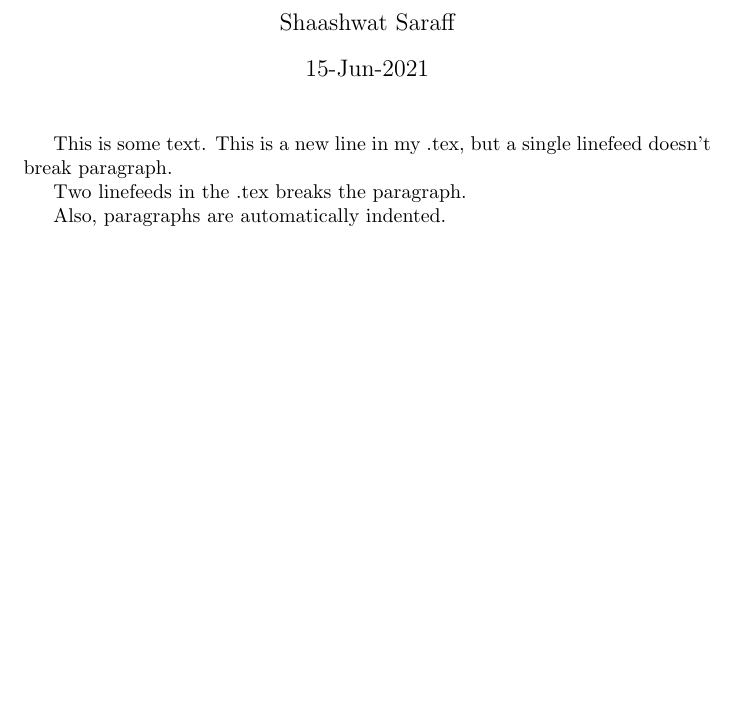
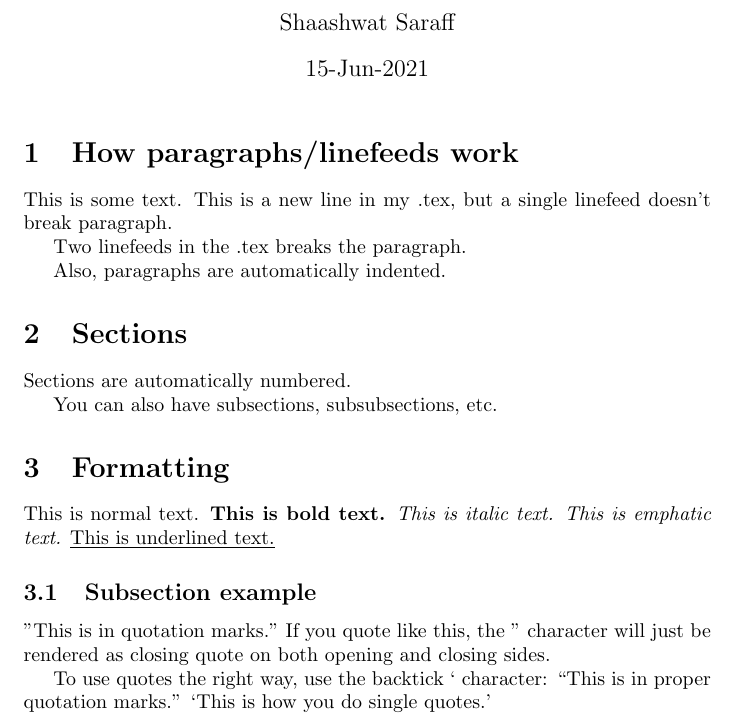
Before and after one commit to shaashwatsaraff/learning_latex, a LaTeX document (try_latex.tex): part of the page, cut so that both start at the same text, the shorter picture padded with empty space. Compiled offline with pdfLaTeX.

Commit message:
added sections and examples of formatting

```diff
--- a/try_latex.tex
+++ b/try_latex.tex
@@ -12,11 +12,39 @@
 
   \maketitle
 
-  This is some text.
-  This is a new line in my .tex, but a single linefeed doesn't break paragraph.
 
-  Two linefeeds in the .tex breaks the paragraph.
+  \section{How paragraphs/linefeeds work}
 
-  Also, paragraphs are automatically indented.
+    This is some text.
+    This is a new line in my .tex, but a single linefeed doesn't break paragraph.
+
+    Two linefeeds in the .tex breaks the paragraph.
+
+    Also, paragraphs are automatically indented.
+
+
+  \section{Sections}
+
+    Sections are automatically numbered.
+
+    You can also have subsections, subsubsections, etc.
+
+
+  \section{Formatting}
+
+    This is normal text.
+    \textbf{This is bold text.}
+    \textit{This is italic text.}
+    \emph{This is emphatic text.}
+    \underline{This is underlined text.}
+    % textit and emph look the same by default but are stylistically different. Use textit for stuff that's always italicized like book titles, latin phrases, etc. Use epmh for anything emphatic. You can redefine what emph does to emphasise text in ways other than italicizing.
+
+
+    \subsection{Subsection example}
+
+    "This is in quotation marks." If you quote like this, the " character will just be rendered as closing quote on both opening and closing sides.
+
+    To use quotes the right way, use the backtick ` character:
+    ``This is in proper quotation marks.'' `This is how you do single quotes.'
 
 \end{document}
```
